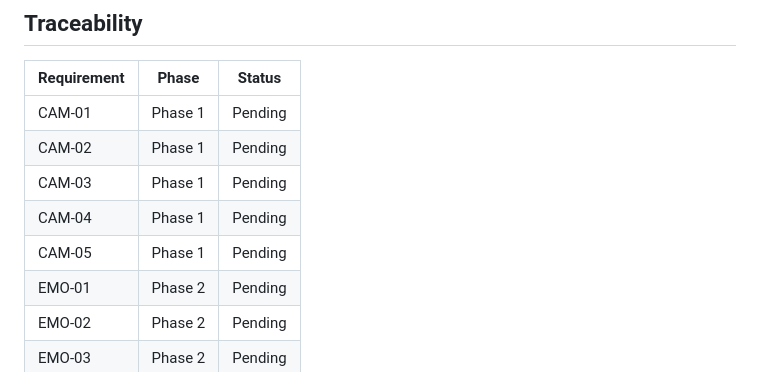
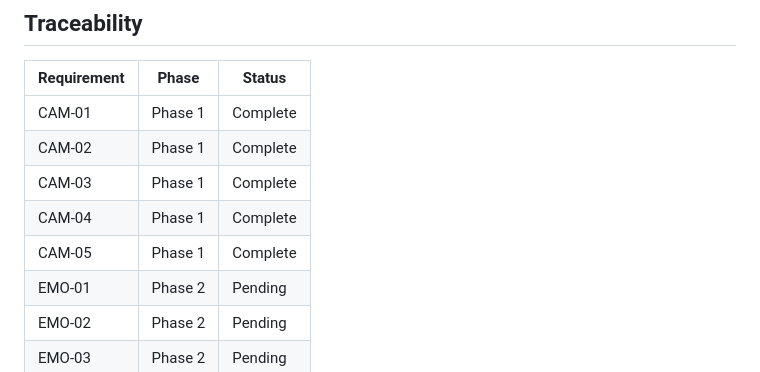
Before and after one commit to JimmyDore/emotion-aura, a Markdown page: .planning/REQUIREMENTS.md, the part around one of its changes. GitHub-like rendering.

Commit message:
docs(01): complete Camera & Foundation phase
Phase 1 verified: 5/5 success criteria met
- CAM-01 through CAM-05 all complete
- Human-verified: permission → loading → mirrored webcam at 120 FPS

```diff
--- a/.planning/REQUIREMENTS.md
+++ b/.planning/REQUIREMENTS.md
@@ -85,11 +85,11 @@ Deferred to future release. Tracked but not in current roadmap.
 
 | Requirement | Phase | Status |
 |-------------|-------|--------|
-| CAM-01 | Phase 1 | Pending |
-| CAM-02 | Phase 1 | Pending |
-| CAM-03 | Phase 1 | Pending |
-| CAM-04 | Phase 1 | Pending |
-| CAM-05 | Phase 1 | Pending |
+| CAM-01 | Phase 1 | Complete |
+| CAM-02 | Phase 1 | Complete |
+| CAM-03 | Phase 1 | Complete |
+| CAM-04 | Phase 1 | Complete |
+| CAM-05 | Phase 1 | Complete |
 | EMO-01 | Phase 2 | Pending |
 | EMO-02 | Phase 2 | Pending |
 | EMO-03 | Phase 2 | Pending |
```
Also changed, not shown: other parts of .planning/REQUIREMENTS.md (+5 -5 lines), 1 other file.
